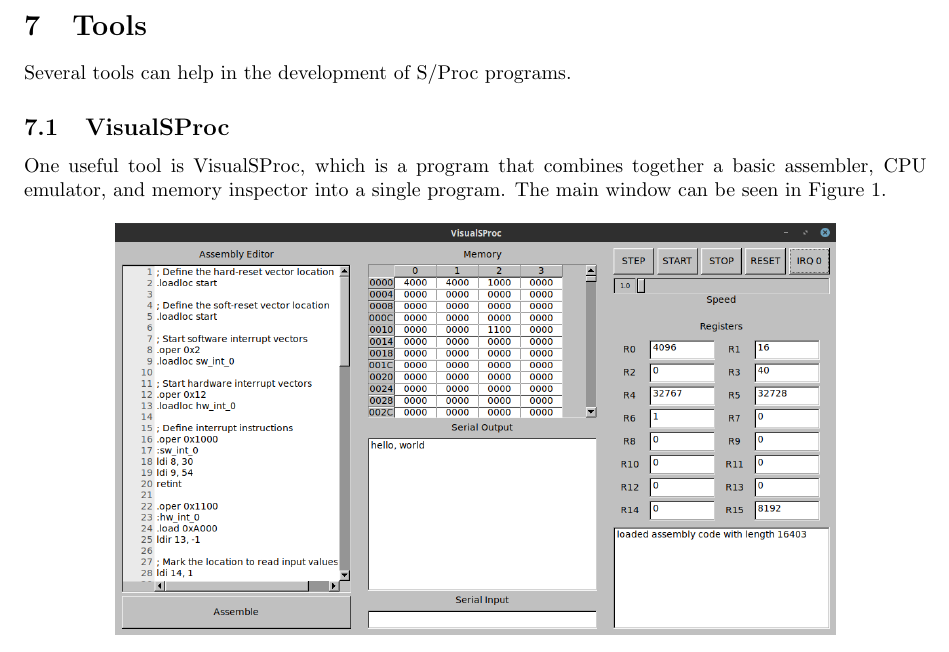
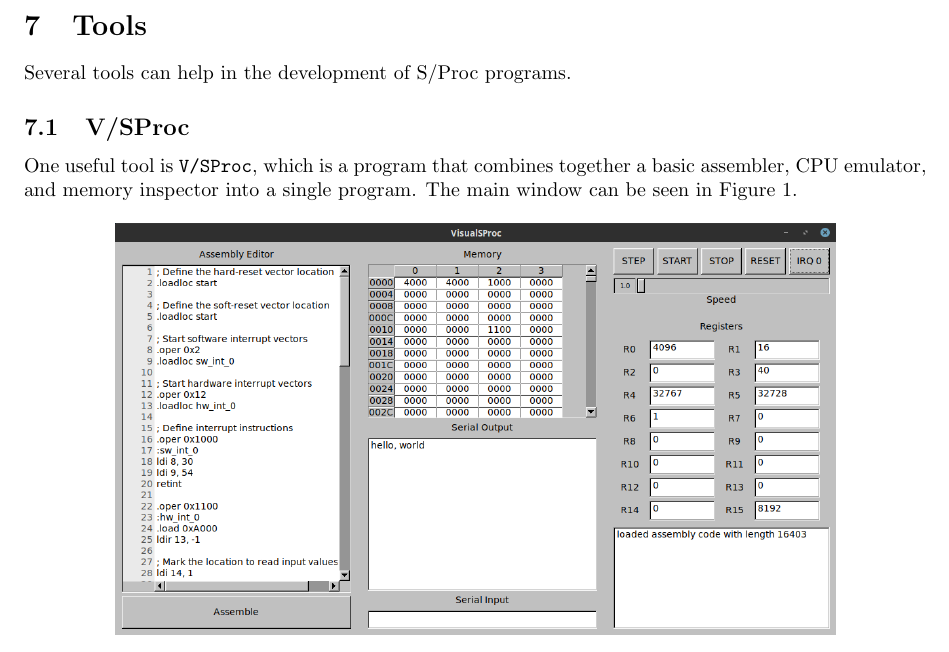
Before and after one commit to cessnao3/SolariumProcessor, a LaTeX document (doc/isa.tex): part of page 11 of 11, cut so that both start at the same text. Compiled offline with pdfLaTeX.

Commit message:
Update name

```diff
--- a/doc/isa.tex
+++ b/doc/isa.tex
@@ -432,14 +432,14 @@
 
 Several tools can help in the development of S/Proc programs.
 
-\subsection{VisualSProc}
+\subsection{V/SProc}
 
-One useful tool is VisualSProc, which is a program that combines together a basic assembler, CPU emulator, and memory inspector into a single program. The main window can be seen in Figure \ref{fig:visual-sproc-main-page}.
+One useful tool is \texttt{V/SProc}, which is a program that combines together a basic assembler, CPU emulator, and memory inspector into a single program. The main window can be seen in Figure \ref{fig:visual-sproc-main-page}.
 
 \begin{figure}[h!]
 	\centering
 	\includegraphics[width=5in]{images/visual-sproc.png}
-	\caption{Main window of VisualSProc provides common tools for program writing}
+	\caption{Main window of \texttt{V/SProc} provides common tools for program writing}
 	\label{fig:visual-sproc-main-page}
 \end{figure}
 
```
Also changed, not shown: 1 other file.
